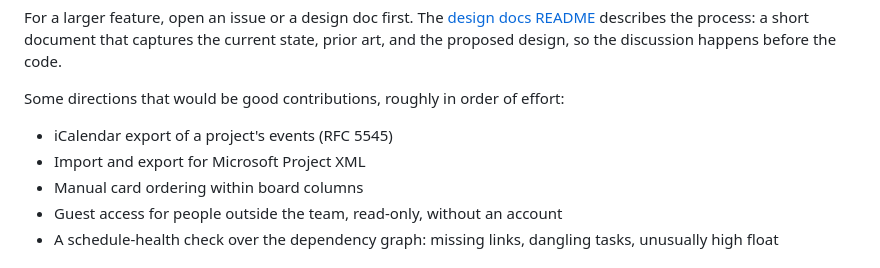
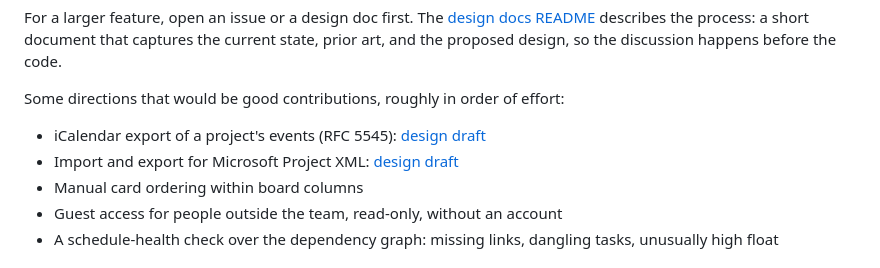
Before and after one commit to vakahnke/Timeline, a Markdown page: README.md, the part around the change. Drawn GitHub-style.

```diff
--- a/README.md
+++ b/README.md
@@ -307,8 +307,10 @@ so the discussion happens before the code.
 
 Some directions that would be good contributions, roughly in order of effort:
 
-- iCalendar export of a project's events (RFC 5545)
-- Import and export for Microsoft Project XML
+- iCalendar export of a project's events (RFC 5545):
+  [design draft](docs/design/icalendar-export.md)
+- Import and export for Microsoft Project XML:
+  [design draft](docs/design/ms-project-xml.md)
 - Manual card ordering within board columns
 - Guest access for people outside the team, read-only, without an account
 - A schedule-health check over the dependency graph: missing links, dangling
```
Also changed, not shown: docs/design/icalendar-export.md (added, +154 -0 lines), docs/design/ms-project-xml.md (added, +215 -0 lines).
